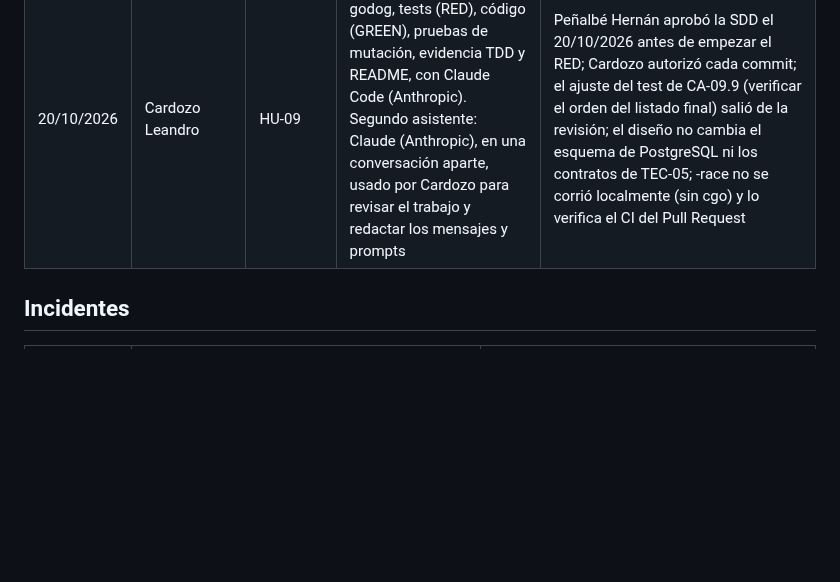
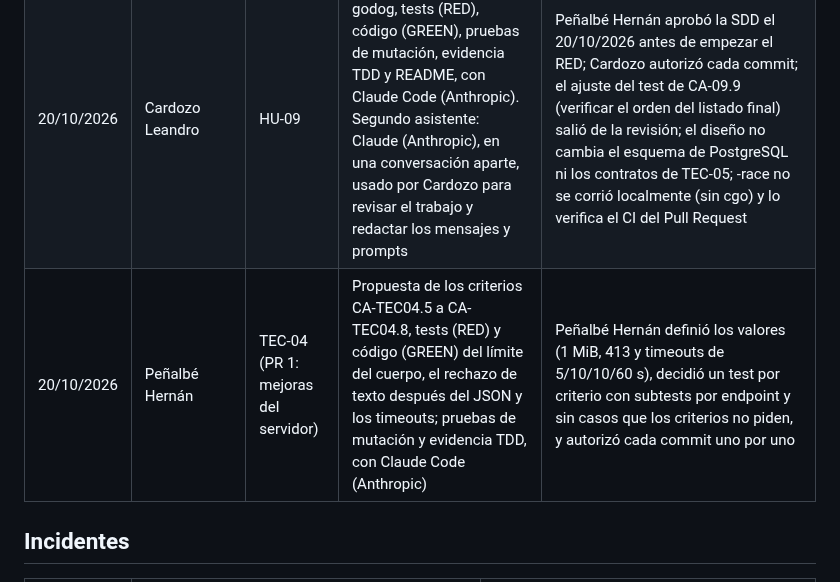
Before and after one commit to Elwilsonic/seguimiento-medicion-GPC, a Markdown page: docs/ia/registro.md, the part around the change. Rendered like a GitHub page; blank space fills up the shorter version.

Commit message:
docs(TEC-04): agregar evidencia TDD del PR de mejoras del servidor
Refs #34

```diff
--- a/docs/ia/registro.md
+++ b/docs/ia/registro.md
@@ -59,6 +59,7 @@ La consigna permite usar herramientas de IA, siempre que todo resultado sea comp
 | 20/10/2026 | García Santiago | HU-12 | SDD, escenarios BDD con godog, tests (RED), código (GREEN), evidencia TDD y actualización de cobertura, README y este registro, con opencode (agente de IA, modelo DeepSeek V4.1 Flash Free) | La SDD se aprobó antes del RED y el RED se revisó y aprobó antes del GREEN; Santiago autoriza cada commit y el push; -race no se corrió localmente (sin cgo) y lo verifica el CI del Pull Request y Hernán sobre Linux |
 | 20/10/2026 | García Santiago | HU-13 | SDD, escenarios BDD con godog, tests (RED), código (GREEN) y evidencia TDD, con actualización del README y este registro, con opencode (agente de IA, modelo DeepSeek V4.1 Flash Free) | La SDD se aprobó antes del RED y el RED se revisó y aprobó antes del GREEN; Santiago autoriza cada commit y el push; -race no se corrió localmente (sin cgo) y lo verificó Hernán sobre Linux con dos pruebas de mutación; la verificación de PostgreSQL queda a cargo de Buttini o Cardozo |
 | 20/10/2026 | Cardozo Leandro | HU-09 | SDD, escenarios BDD con godog, tests (RED), código (GREEN), pruebas de mutación, evidencia TDD y README, con Claude Code (Anthropic). Segundo asistente: Claude (Anthropic), en una conversación aparte, usado por Cardozo para revisar el trabajo y redactar los mensajes y prompts | Peñalbé Hernán aprobó la SDD el 20/10/2026 antes de empezar el RED; Cardozo autorizó cada commit; el ajuste del test de CA-09.9 (verificar el orden del listado final) salió de la revisión; el diseño no cambia el esquema de PostgreSQL ni los contratos de TEC-05; -race no se corrió localmente (sin cgo) y lo verifica el CI del Pull Request |
+| 20/10/2026 | Peñalbé Hernán | TEC-04 (PR 1: mejoras del servidor) | Propuesta de los criterios CA-TEC04.5 a CA-TEC04.8, tests (RED) y código (GREEN) del límite del cuerpo, el rechazo de texto después del JSON y los timeouts; pruebas de mutación y evidencia TDD, con Claude Code (Anthropic) | Peñalbé Hernán definió los valores (1 MiB, 413 y timeouts de 5/10/10/60 s), decidió un test por criterio con subtests por endpoint y sin casos que los criterios no piden, y autorizó cada commit uno por uno |
 
 ## Incidentes
 
```
Also changed, not shown: README.md (+1 -1 lines), docs/evidencias/TEC-04-tdd.md (added, +161 -0 lines).
